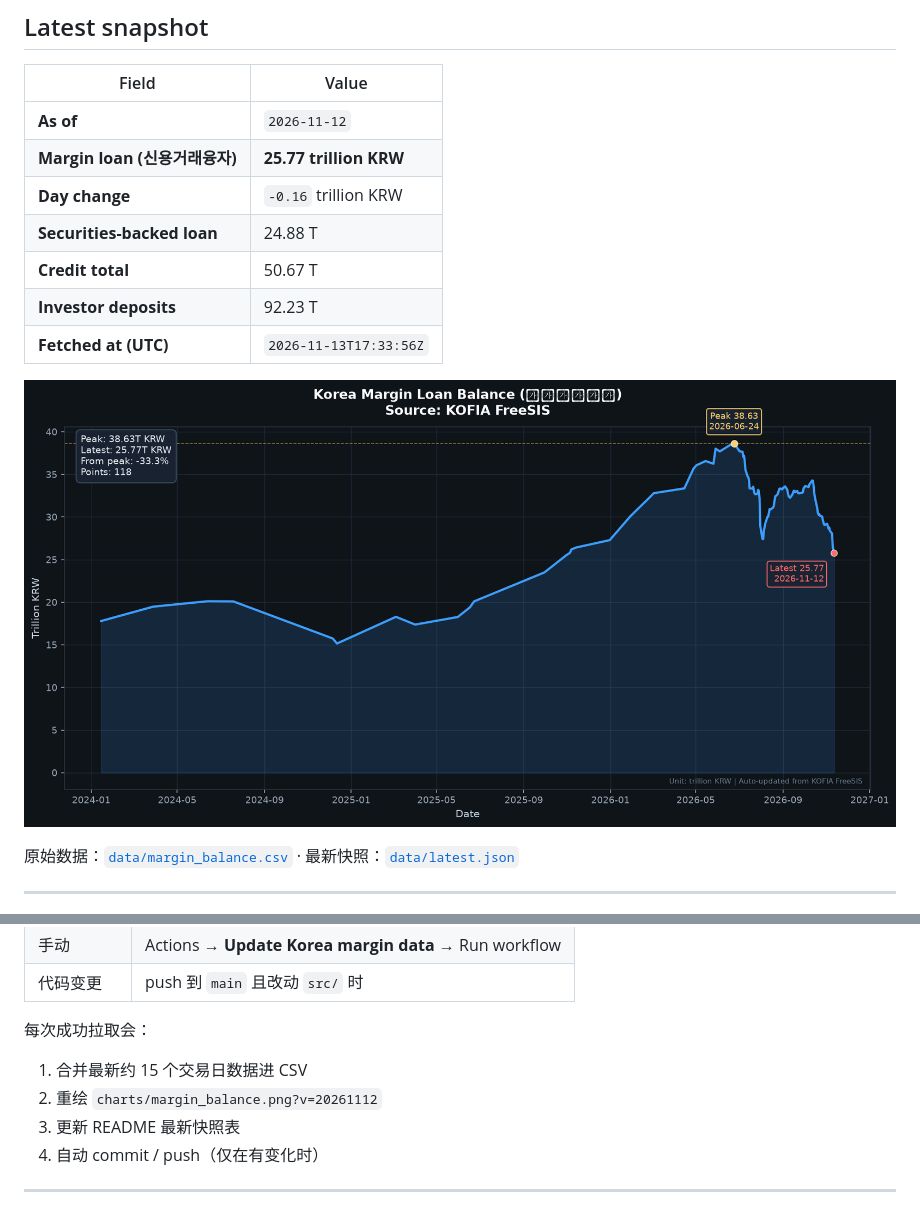
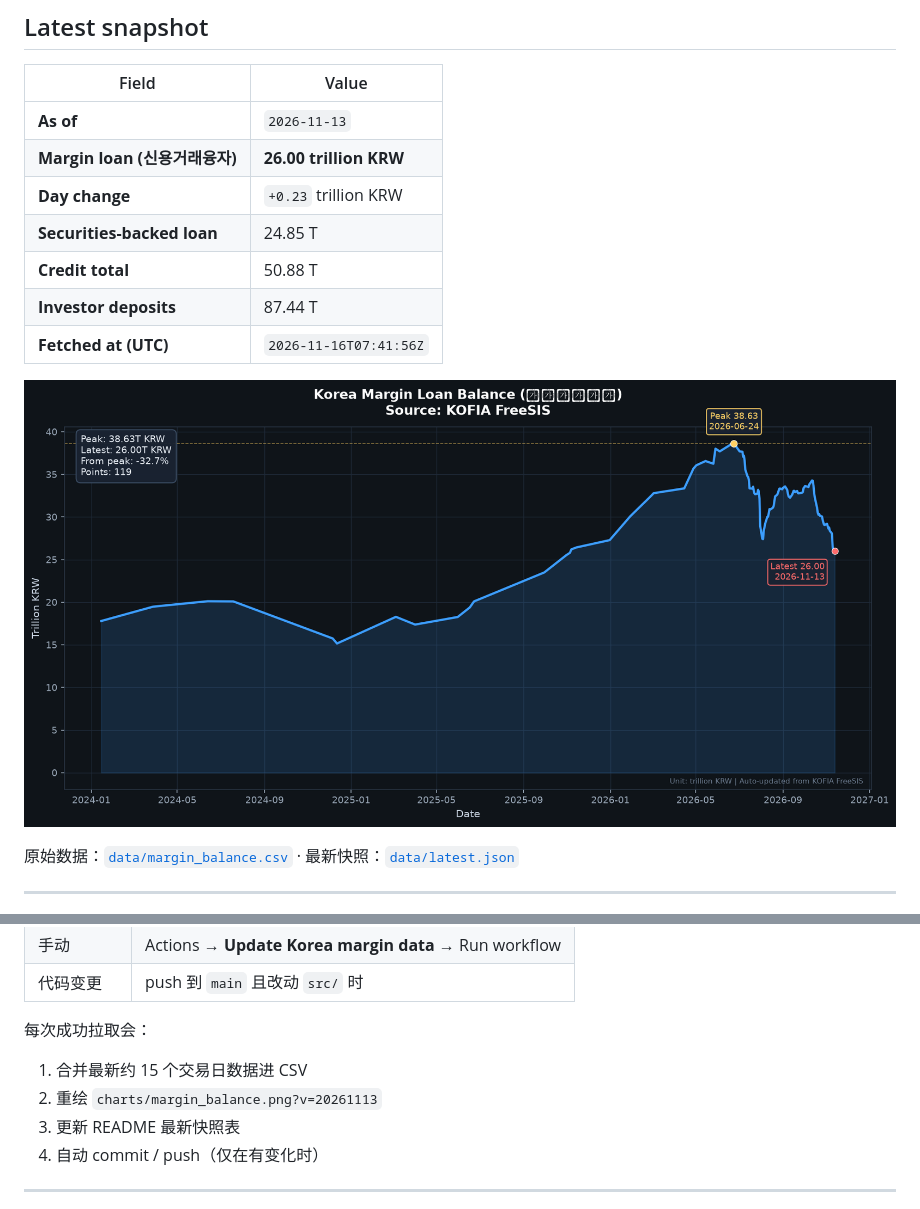
Before and after one commit to louco999/korea-margin-tracker, a Markdown page: README.md, 2 parts joined by grey strips. Rendered like a GitHub page; pictures changed too: charts/margin_balance.png.

Commit message:
data: margin loan 26.000528T KRW as of 2026-11-13

```diff
--- a/README.md
+++ b/README.md
@@ -13,16 +13,16 @@
 <!-- LATEST:START -->
 | Field | Value |
 |---|---|
-| **As of** | `2026-11-12` |
-| **Margin loan (신용거래융자)** | **25.77 trillion KRW** |
-| **Day change** | `-0.16` trillion KRW |
-| **Securities-backed loan** | 24.88 T |
-| **Credit total** | 50.67 T |
-| **Investor deposits** | 92.23 T |
-| **Fetched at (UTC)** | `2026-11-13T17:33:56Z` |
+| **As of** | `2026-11-13` |
+| **Margin loan (신용거래융자)** | **26.00 trillion KRW** |
+| **Day change** | `+0.23` trillion KRW |
+| **Securities-backed loan** | 24.85 T |
+| **Credit total** | 50.88 T |
+| **Investor deposits** | 87.44 T |
+| **Fetched at (UTC)** | `2026-11-16T07:41:56Z` |
 <!-- LATEST:END -->
 
-![Margin loan chart](charts/margin_balance.png?v=20261112)
+![Margin loan chart](charts/margin_balance.png?v=20261113)
 
 原始数据：[`data/margin_balance.csv`](data/margin_balance.csv) · 最新快照：[`data/latest.json`](data/latest.json)
 
@@ -55,7 +55,7 @@ GitHub Actions 工作流：`.github/workflows/update.yml`
 每次成功拉取会：
 
 1. 合并最新约 15 个交易日数据进 CSV
-2. 重绘 `charts/margin_balance.png?v=20261112`
+2. 重绘 `charts/margin_balance.png?v=20261113`
 3. 更新 README 最新快照表
 4. 自动 commit / push（仅在有变化时）
 
```
Also changed, not shown: 2 other files.
